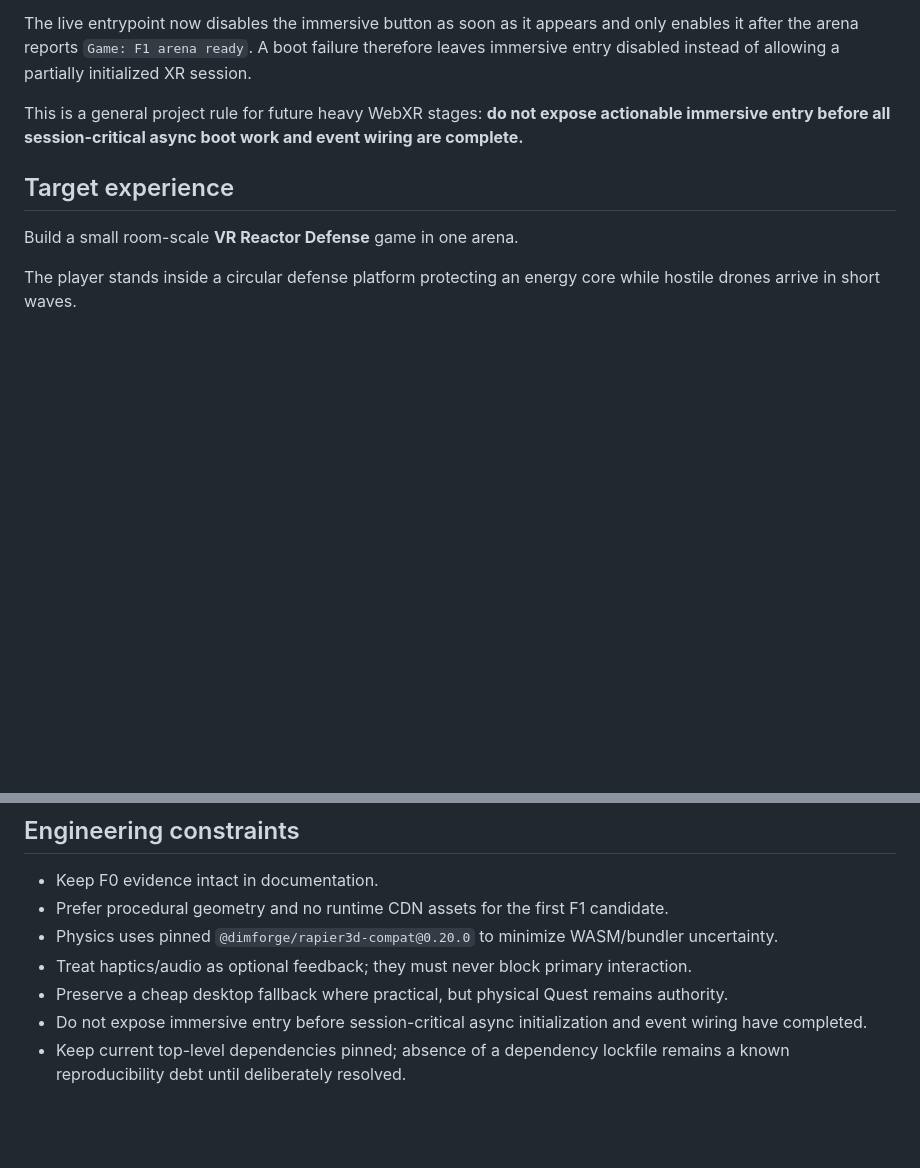
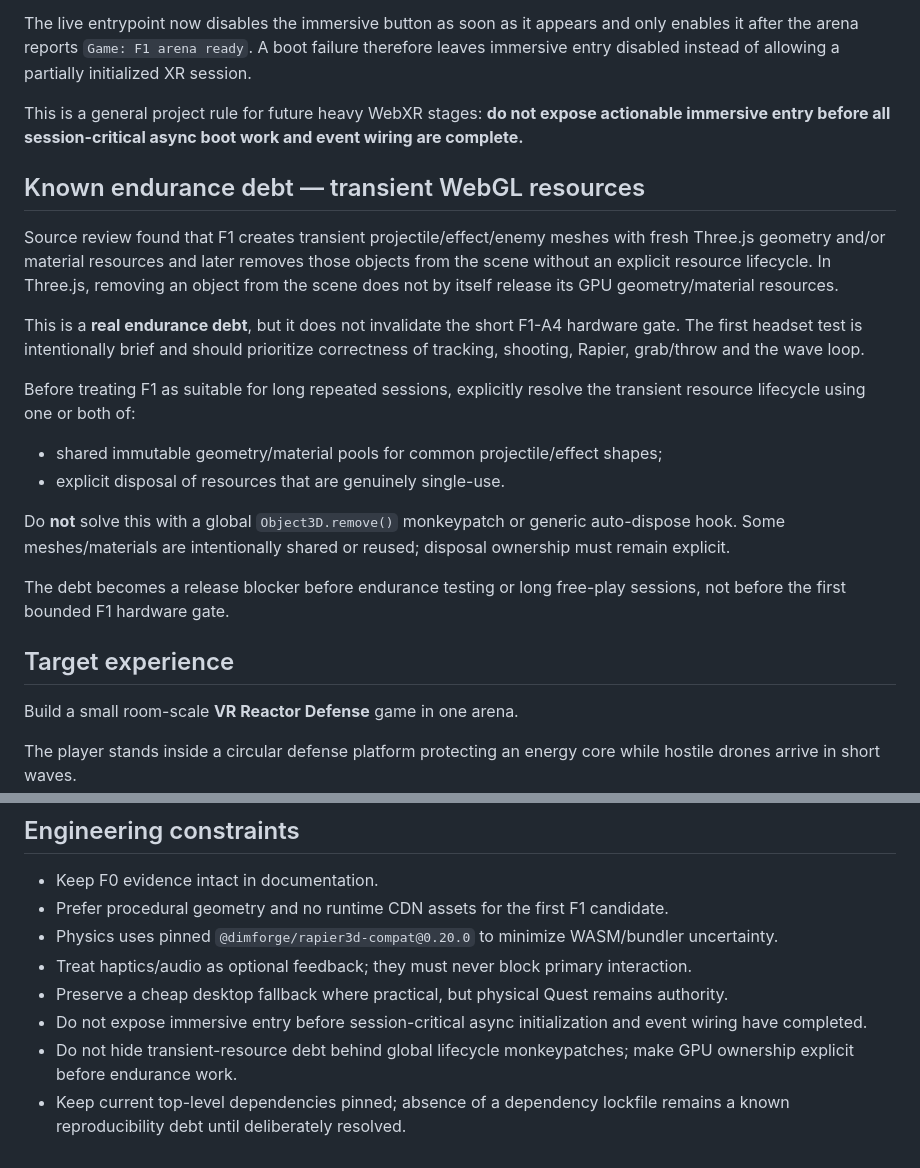
Before and after one commit to Jozzpoly/WebXR-Lab, a Markdown page: docs/F1_REACTOR_DEFENSE.md, 2 parts joined by grey strips. GitHub-like rendering; blank space fills up the shorter version.

Commit message:
Record F1 transient GPU endurance debt

```diff
--- a/docs/F1_REACTOR_DEFENSE.md
+++ b/docs/F1_REACTOR_DEFENSE.md
@@ -27,6 +27,21 @@ Adversarial review found that `VRButton` was originally appended before `await P
 The live entrypoint now disables the immersive button as soon as it appears and only enables it after the arena reports `Game: F1 arena ready`. A boot failure therefore leaves immersive entry disabled instead of allowing a partially initialized XR session.
 
 This is a general project rule for future heavy WebXR stages: **do not expose actionable immersive entry before all session-critical async boot work and event wiring are complete.**
+
+## Known endurance debt — transient WebGL resources
+
+Source review found that F1 creates transient projectile/effect/enemy meshes with fresh Three.js geometry and/or material resources and later removes those objects from the scene without an explicit resource lifecycle. In Three.js, removing an object from the scene does not by itself release its GPU geometry/material resources.
+
+This is a **real endurance debt**, but it does not invalidate the short F1-A4 hardware gate. The first headset test is intentionally brief and should prioritize correctness of tracking, shooting, Rapier, grab/throw and the wave loop.
+
+Before treating F1 as suitable for long repeated sessions, explicitly resolve the transient resource lifecycle using one or both of:
+
+- shared immutable geometry/material pools for common projectile/effect shapes;
+- explicit disposal of resources that are genuinely single-use.
+
+Do **not** solve this with a global `Object3D.remove()` monkeypatch or generic auto-dispose hook. Some meshes/materials are intentionally shared or reused; disposal ownership must remain explicit.
+
+The debt becomes a release blocker before endurance testing or long free-play sessions, not before the first bounded F1 hardware gate.
 
 ## Target experience
 
@@ -90,4 +105,5 @@ If a material failure occurs, stop compensating and report the earliest broken s
 - Treat haptics/audio as optional feedback; they must never block primary interaction.
 - Preserve a cheap desktop fallback where practical, but physical Quest remains authority.
 - Do not expose immersive entry before session-critical async initialization and event wiring have completed.
+- Do not hide transient-resource debt behind global lifecycle monkeypatches; make GPU ownership explicit before endurance work.
 - Keep current top-level dependencies pinned; absence of a dependency lockfile remains a known reproducibility debt until deliberately resolved.
```
